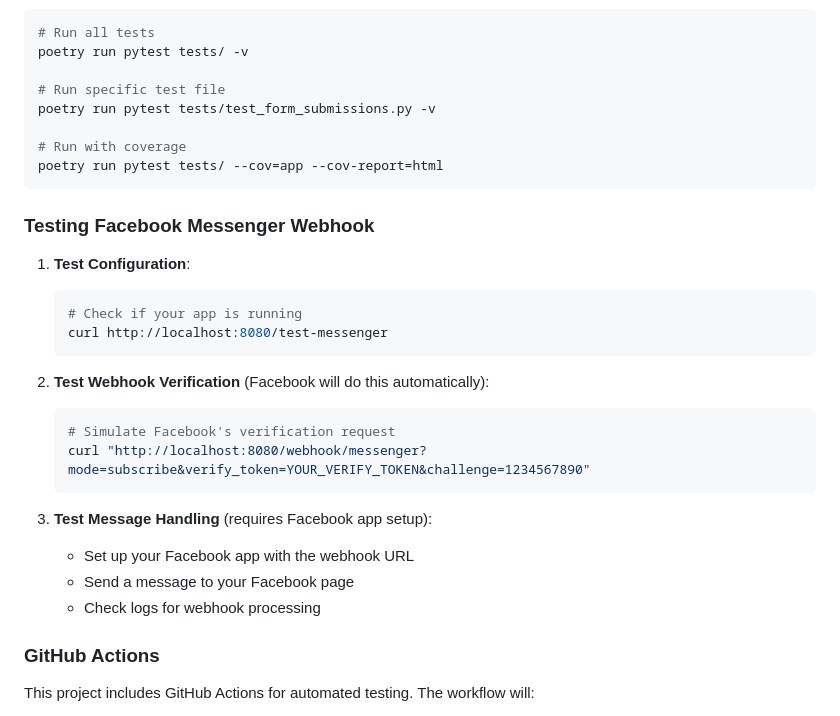
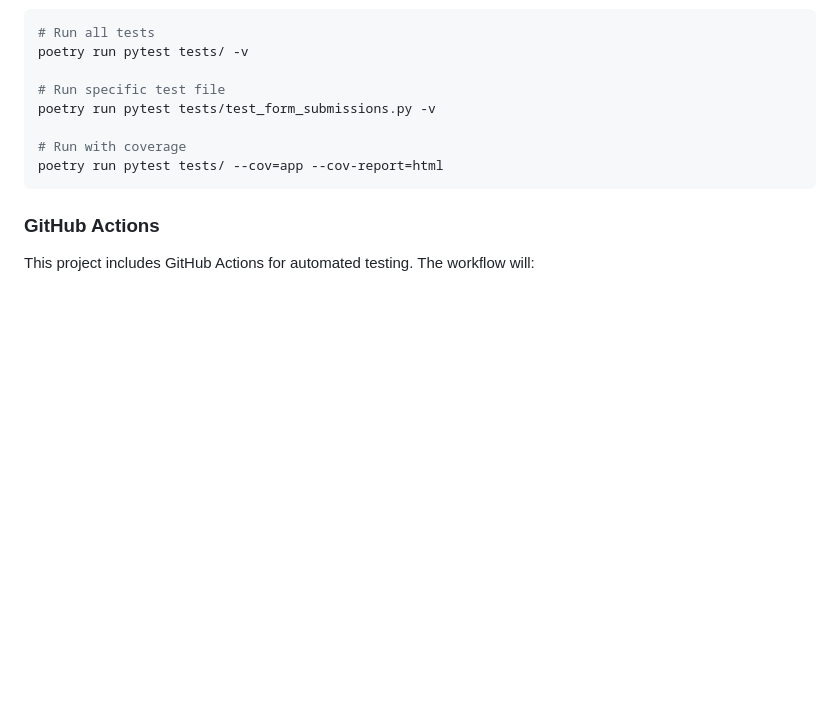
Before and after one commit to vietwillnguyen/vietnam-hearts, a Markdown page: README.md, the part around one of its changes. Rendered like a GitHub page; blank space fills up the shorter version.

````diff
--- a/README.md
+++ b/README.md
@@ -285,25 +262,6 @@ poetry run pytest tests/test_form_submissions.py -v
 poetry run pytest tests/ --cov=app --cov-report=html
 ```
 
-### Testing Facebook Messenger Webhook
-
-1. **Test Configuration**:
-   ```bash
-   # Check if your app is running
-   curl http://localhost:8080/test-messenger
-   ```
-
-2. **Test Webhook Verification** (Facebook will do this automatically):
-   ```bash
-   # Simulate Facebook's verification request
-   curl "http://localhost:8080/webhook/messenger?mode=subscribe&verify_token=YOUR_VERIFY_TOKEN&challenge=1234567890"
-   ```
-
-3. **Test Message Handling** (requires Facebook app setup):
-   - Set up your Facebook app with the webhook URL
-   - Send a message to your Facebook page
-   - Check logs for webhook processing
-
 ### GitHub Actions
 
 This project includes GitHub Actions for automated testing. The workflow will:
````
Also changed, not shown: other parts of README.md (+1 -24 lines).
